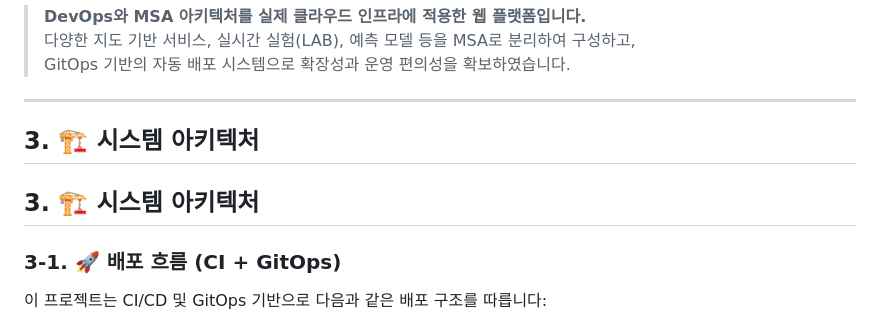
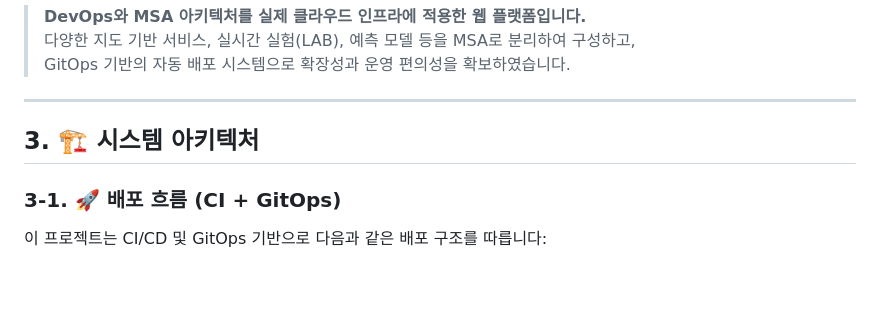
Before and after one commit to stylealist/sj-lab, a Markdown page: README.md, the part around one of its changes. Rendered like a GitHub page; blank space fills up the shorter version.

```diff
--- a/README.md
+++ b/README.md
@@ -27,8 +27,6 @@
 
 ## 3. 🏗️ 시스템 아키텍처
 
-## 3. 🏗️ 시스템 아키텍처
-
 ### 3-1. 🚀 배포 흐름 (CI + GitOps)
 
 이 프로젝트는 CI/CD 및 GitOps 기반으로 다음과 같은 배포 구조를 따릅니다:
```
Also changed, not shown: other parts of README.md (+6 -6 lines).
